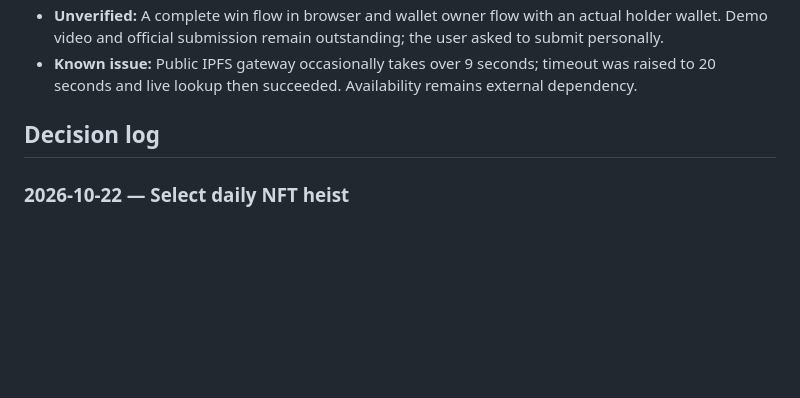
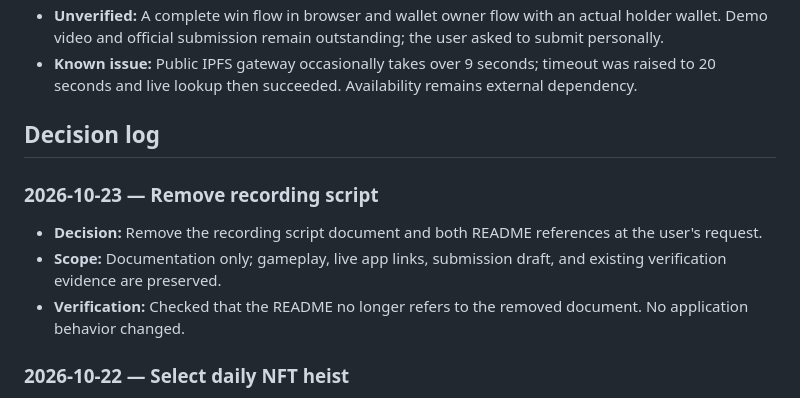
Before and after one commit to 0xNexuz/chog-escape-protocol, a Markdown page: docs/PROJECT_CONTEXT.md, the part around one of its changes. GitHub-like rendering; blank space fills up the shorter version.

```diff
--- a/docs/PROJECT_CONTEXT.md
+++ b/docs/PROJECT_CONTEXT.md
@@ -43,6 +43,12 @@
 
 ## Decision log
 
+### 2026-10-23 — Remove recording script
+
+- **Decision:** Remove the recording script document and both README references at the user's request.
+- **Scope:** Documentation only; gameplay, live app links, submission draft, and existing verification evidence are preserved.
+- **Verification:** Checked that the README no longer refers to the removed document. No application behavior changed.
+
 ### 2026-10-22 — Select daily NFT heist
 
 - **Decision:** Build Chog Escape Protocol with transparent preview and owner-verified live play.
```
Also changed, not shown: other parts of docs/PROJECT_CONTEXT.md (+1 -1 lines), README.md (+2 -2 lines), docs/DEMO_SCRIPT.md (deleted, +0 -29 lines).
